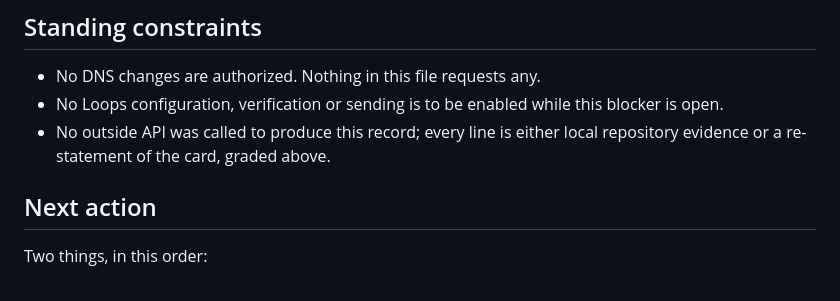
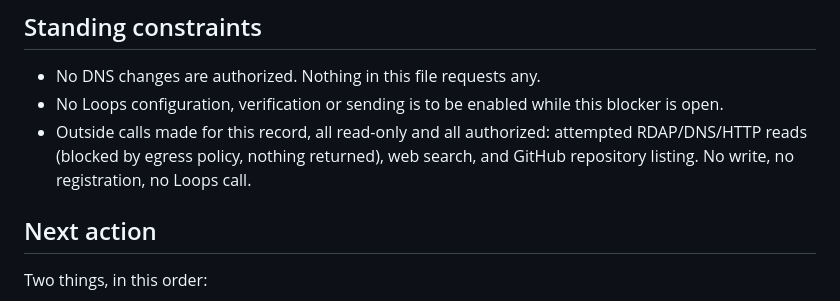
Before and after one commit to OmniSlack/Testing, a Markdown page: BLOCKER-OMNIECHO.md, the part around the change. GitHub-like rendering.

Commit message:
Correct the standing-constraints line to list the read-only outside calls actually made
The line claimed no outside API was called, which the attempt log in the
same file contradicts: web search and a GitHub repository listing both
ran, and the RDAP/DNS reads were attempted and refused. List them
instead, with the property that actually matters -- all read-only, all
authorized, no write and no Loops call.

Co-Authored-By: Claude Opus 5 <noreply@anthropic.com>
Claude-Session: https://claude.ai/code/session_019TMv6SKPBqrqP8Ee9N3Sdn

```diff
--- a/BLOCKER-OMNIECHO.md
+++ b/BLOCKER-OMNIECHO.md
@@ -141,9 +141,10 @@ ourselves have a repo under it.
 - No DNS changes are authorized. Nothing in this file requests any.
 - No Loops configuration, verification or sending is to be enabled
   while this blocker is open.
-- No outside API was called to produce this record; every line is
-  either local repository evidence or a re-statement of the card,
-  graded above.
+- Outside calls made for this record, all read-only and all authorized:
+  attempted RDAP/DNS/HTTP reads (blocked by egress policy, nothing
+  returned), web search, and GitHub repository listing. No write, no
+  registration, no Loops call.
 
 ## Next action
 
```
